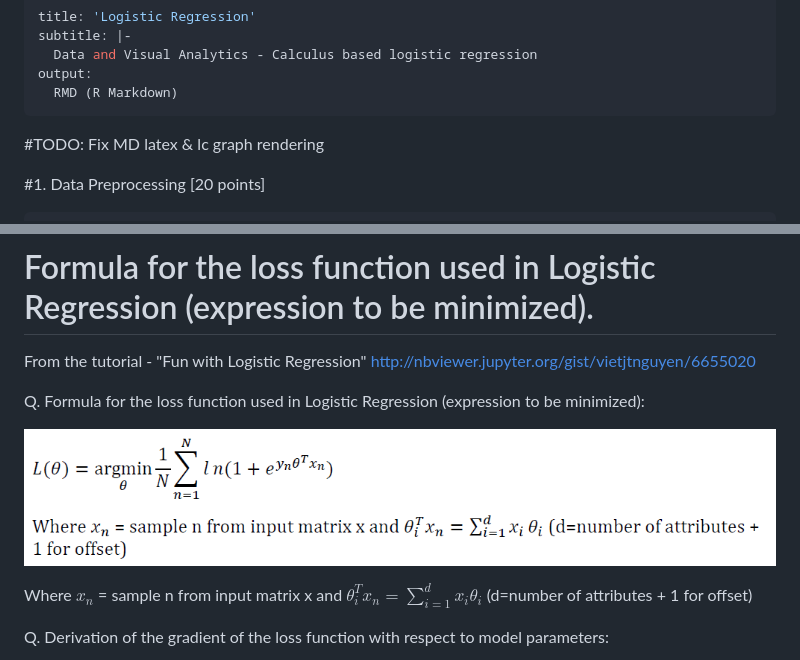
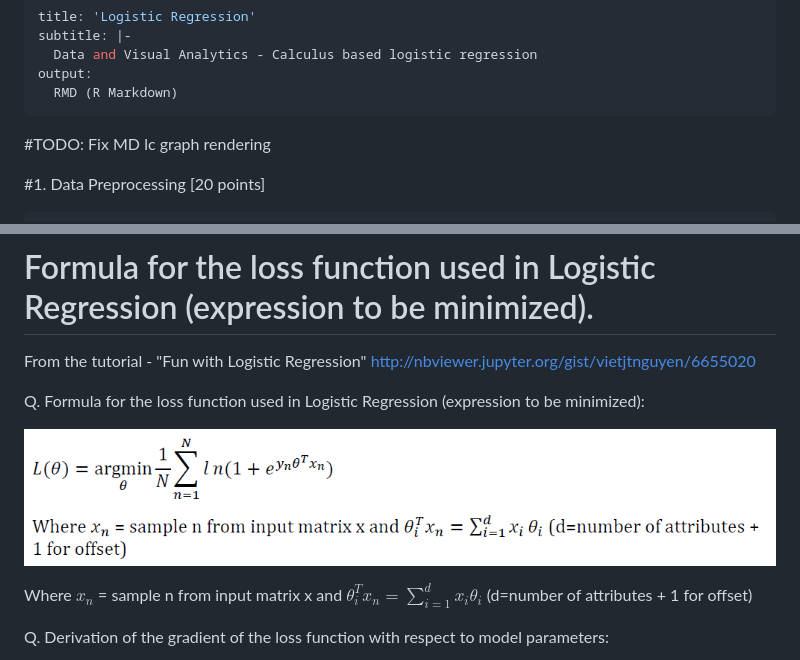
Before and after one commit to jlm429/ML, a Markdown page: logRegression.MD, 2 parts joined by grey strips. Rendered like a GitHub page; pictures changed too: images/lossFunction2.png (added).

Commit message:
calc based logistic regression

```diff
--- a/logRegression.MD
+++ b/logRegression.MD
@@ -6,7 +6,7 @@ output:
   RMD (R Markdown)
 ---
 
-#TODO: Fix MD latex & lc graph rendering
+#TODO: Fix MD lc graph rendering
 
 #1. Data Preprocessing [20 points]
 
@@ -109,7 +109,7 @@ http://nbviewer.jupyter.org/gist/vietjtnguyen/6655020
 Q. Formula for the loss function used in Logistic Regression (expression to be minimized):
 
 <!-- $L(\theta) =  \underset{\theta}{\operatorname{argmin}}  \frac{1}{N}  \sum_{n=1}^{N} ln (1 + e ^{ y_{n}  \theta^{T} x_{n}  })$ -->
-![Loss Function](https://github.com/jlm429/ML/blob/master/images/lossFunction.png)
+![Loss Function](https://github.com/jlm429/ML/blob/master/images/lossFunction2.png)
 
 Where $x_{n}$ = sample n from input matrix x and $\theta^{T}_{i} x_{n} = \sum_{i=1}^{d} x_{i}\theta_{i}$ (d=number of attributes + 1 for offset)
 
```
